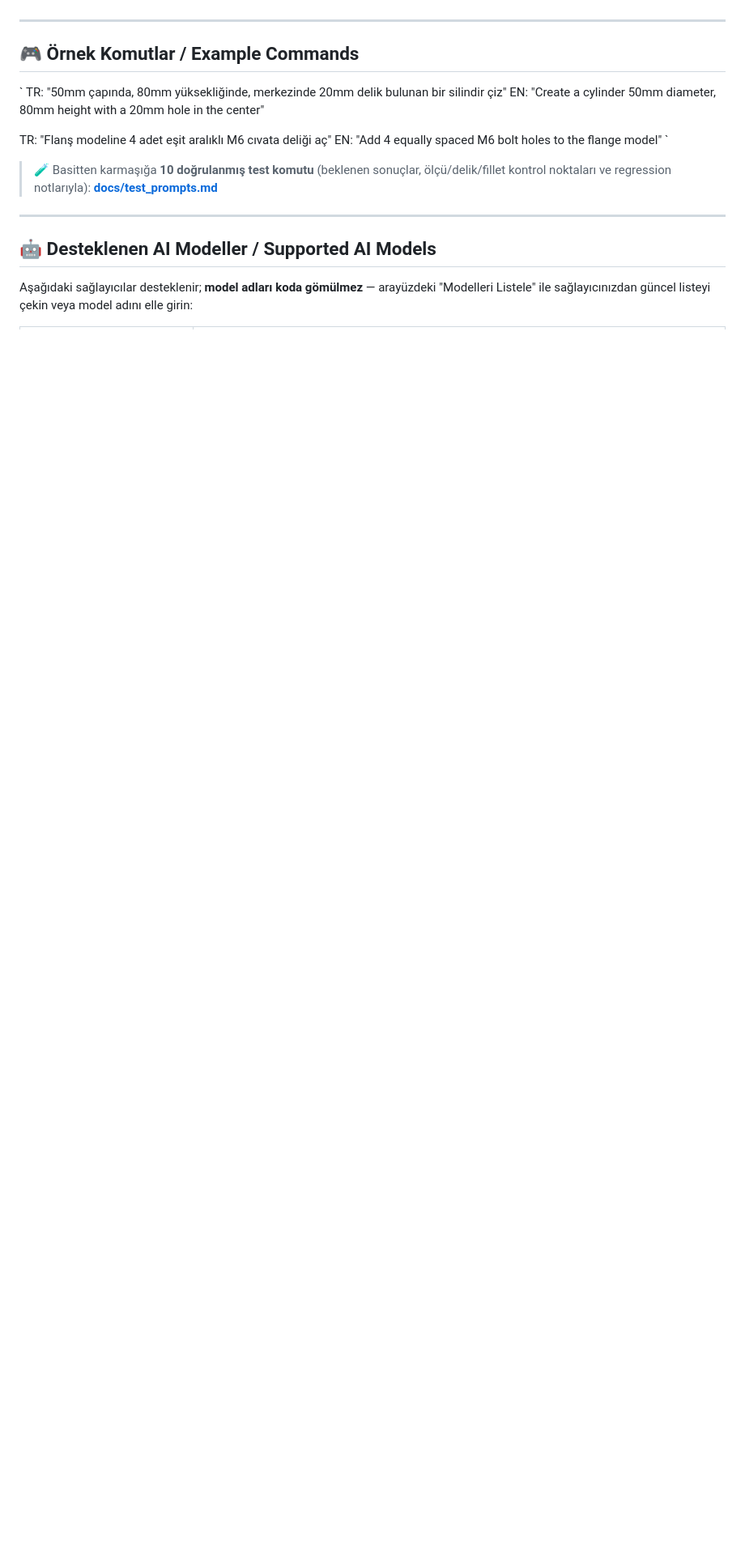
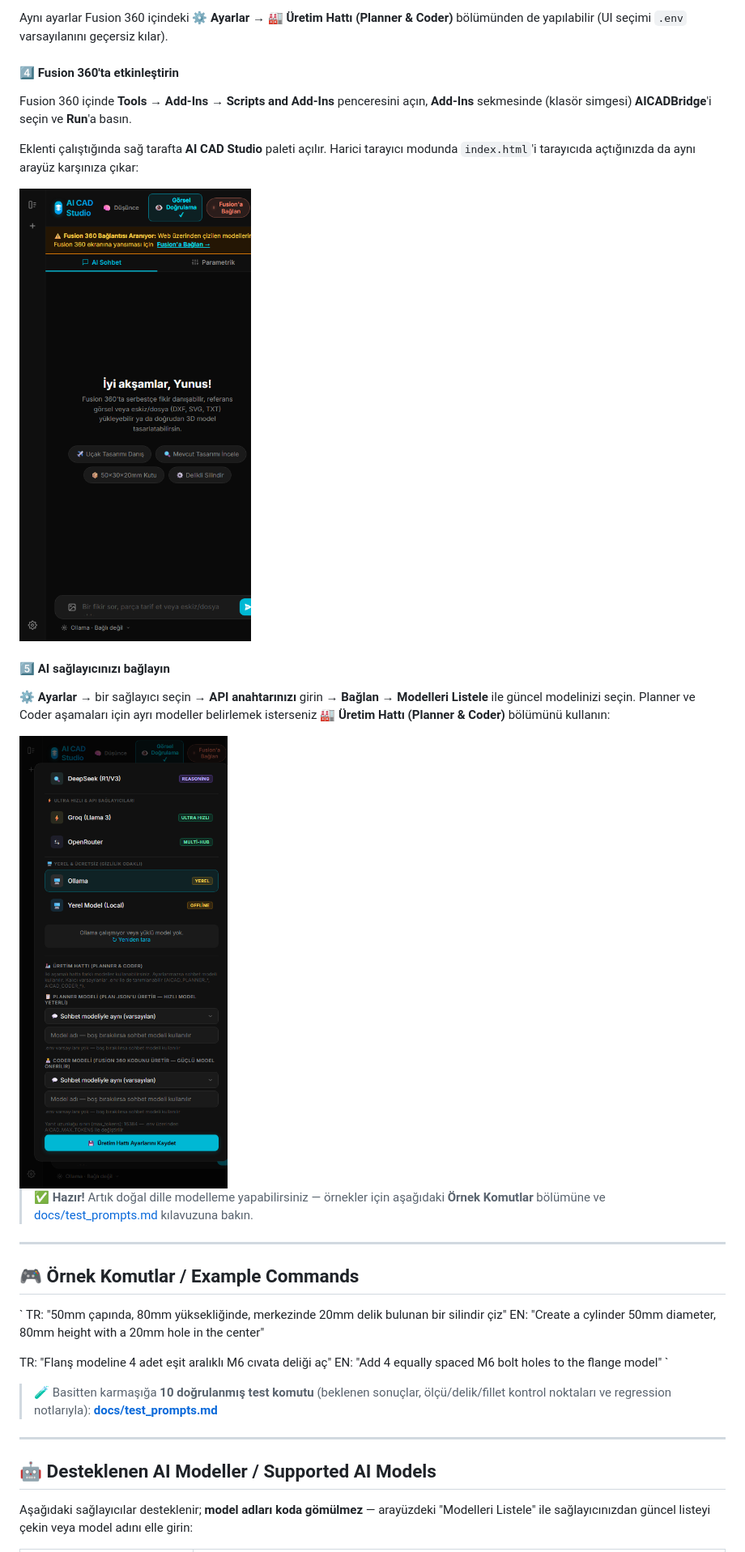
Before and after one commit to Bicim/AICADBridge, a Markdown page: README.md, the part around one of its changes. Shown at 81% size. Drawn GitHub-style; pictures changed too: docs/images/app_settings.png (added), docs/images/app_welcome.png (added); blank space fills up the shorter version.

```diff
--- a/README.md
+++ b/README.md
@@ -139,3 +158,20 @@ AICADBridge/
+Aynı ayarlar Fusion 360 içindeki **⚙️ Ayarlar → 🏭 Üretim Hattı (Planner & Coder)** bölümünden de yapılabilir (UI seçimi `.env` varsayılanını geçersiz kılar).
+
+#### 4️⃣ Fusion 360'ta etkinleştirin
+
+Fusion 360 içinde **Tools → Add-Ins → Scripts and Add-Ins** penceresini açın, **Add-Ins** sekmesinde (klasör simgesi) **AICADBridge**'i seçin ve **Run**'a basın.
+
+Eklenti çalıştığında sağ tarafta **AI CAD Studio** paleti açılır. Harici tarayıcı modunda `index.html`'i tarayıcıda açtığınızda da aynı arayüz karşınıza çıkar:
+
+<img src="docs/images/app_welcome.png" width="380" alt="AI CAD Studio karşılama ekranı — Dark Neon arayüz" />
+
+#### 5️⃣ AI sağlayıcınızı bağlayın
+
+⚙️ **Ayarlar** → bir sağlayıcı seçin → **API anahtarınızı** girin → **Bağlan** → **Modelleri Listele** ile güncel modelinizi seçin. Planner ve Coder aşamaları için ayrı modeller belirlemek isterseniz **🏭 Üretim Hattı (Planner & Coder)** bölümünü kullanın:
+
+<img src="docs/images/app_settings.png" width="380" alt="Ayarlar paneli: sağlayıcı listesi ve Üretim Hattı (Planner & Coder) model seçimi" />
+
+> ✅ **Hazır!** Artık doğal dille modelleme yapabilirsiniz — örnekler için aşağıdaki **Örnek Komutlar** bölümüne ve [docs/test_prompts.md](docs/test_prompts.md) kılavuzuna bakın.
 
 ---
 
```
Also changed, not shown: other parts of README.md (+53 -34 lines), docs/images/app_parametric.png (added), docs/images/app_pipeline.png (added), docs/images/github_repo.png (added).
